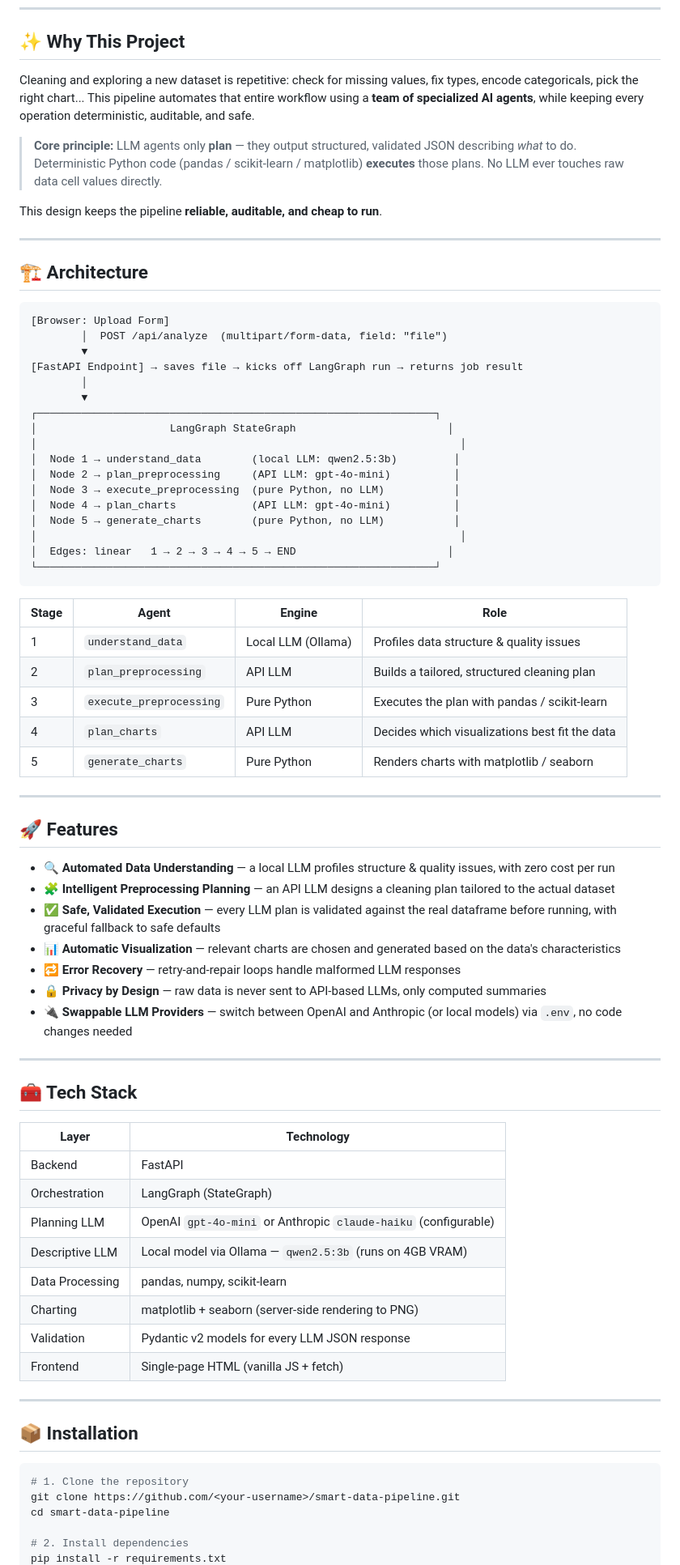
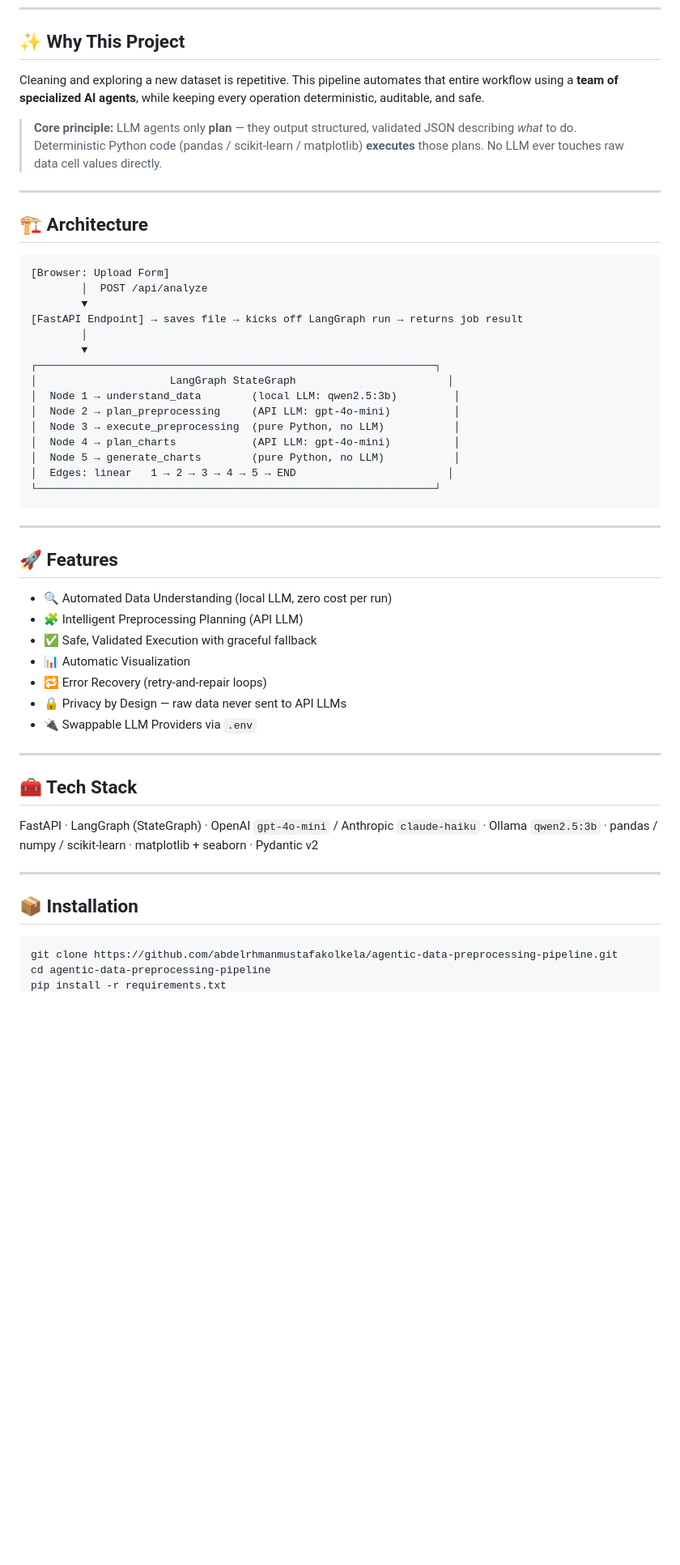
Before and after one commit to abdelrhmanmustafakolkela/agentic-data-preprocessing-pipeline, a Markdown page: README.md, the part around one of its changes. Shown at 81% size. Rendered like a GitHub page; blank space fills up the shorter version.

````diff
--- a/README.md
+++ b/README.md
@@ -13,11 +13,9 @@ A web application where users upload raw data files (`.xlsx` / `.csv`) and a **m
 
 ## ✨ Why This Project
 
-Cleaning and exploring a new dataset is repetitive: check for missing values, fix types, encode categoricals, pick the right chart... This pipeline automates that entire workflow using a **team of specialized AI agents**, while keeping every operation deterministic, auditable, and safe.
+Cleaning and exploring a new dataset is repetitive. This pipeline automates that entire workflow using a **team of specialized AI agents**, while keeping every operation deterministic, auditable, and safe.
 
 > **Core principle:** LLM agents only **plan** — they output structured, validated JSON describing *what* to do. Deterministic Python code (pandas / scikit-learn / matplotlib) **executes** those plans. No LLM ever touches raw data cell values directly.
-
-This design keeps the pipeline **reliable, auditable, and cheap to run**.
 
 ---
 
@@ -25,67 +23,45 @@ This design keeps the pipeline **reliable, auditable, and cheap to run**.
 
 ```
 [Browser: Upload Form]
-        │  POST /api/analyze  (multipart/form-data, field: "file")
+        │  POST /api/analyze
         ▼
 [FastAPI Endpoint] → saves file → kicks off LangGraph run → returns job result
         │
         ▼
 ┌───────────────────────────────────────────────────────────────┐
 │                     LangGraph StateGraph                        │
-│                                                                   │
 │  Node 1 → understand_data        (local LLM: qwen2.5:3b)         │
 │  Node 2 → plan_preprocessing     (API LLM: gpt-4o-mini)          │
 │  Node 3 → execute_preprocessing  (pure Python, no LLM)           │
 │  Node 4 → plan_charts            (API LLM: gpt-4o-mini)          │
 │  Node 5 → generate_charts        (pure Python, no LLM)           │
-│                                                                   │
 │  Edges: linear   1 → 2 → 3 → 4 → 5 → END                        │
 └───────────────────────────────────────────────────────────────┘
 ```
-
-| Stage | Agent | Engine | Role |
-|---|---|---|---|
-| 1 | `understand_data` | Local LLM (Ollama) | Profiles data structure & quality issues |
-| 2 | `plan_preprocessing` | API LLM | Builds a tailored, structured cleaning plan |
-| 3 | `execute_preprocessing` | Pure Python | Executes the plan with pandas / scikit-learn |
-| 4 | `plan_charts` | API LLM | Decides which visualizations best fit the data |
-| 5 | `generate_charts` | Pure Python | Renders charts with matplotlib / seaborn |
 
 ---
 
 ## 🚀 Features
 
-- 🔍 **Automated Data Understanding** — a local LLM profiles structure & quality issues, with zero cost per run
-- 🧩 **Intelligent Preprocessing Planning** — an API LLM designs a cleaning plan tailored to the actual dataset
-- ✅ **Safe, Validated Execution** — every LLM plan is validated against the real dataframe before running, with graceful fallback to safe defaults
-- 📊 **Automatic Visualization** — relevant charts are chosen and generated based on the data's characteristics
-- 🔁 **Error Recovery** — retry-and-repair loops handle malformed LLM responses
-- 🔒 **Privacy by Design** — raw data is never sent to API-based LLMs, only computed summaries
-- 🔌 **Swappable LLM Providers** — switch between OpenAI and Anthropic (or local models) via `.env`, no code changes needed
+- 🔍 Automated Data Understanding (local LLM, zero cost per run)
+- 🧩 Intelligent Preprocessing Planning (API LLM)
+- ✅ Safe, Validated Execution with graceful fallback
+- 📊 Automatic Visualization
+- 🔁 Error Recovery (retry-and-repair loops)
+- 🔒 Privacy by Design — raw data never sent to API LLMs
+- 🔌 Swappable LLM Providers via `.env`
 
 ---
 
 ## 🧰 Tech Stack
 
-| Layer | Technology |
-|---|---|
-| Backend | FastAPI |
-| Orchestration | LangGraph (StateGraph) |
-| Planning LLM | OpenAI `gpt-4o-mini` or Anthropic `claude-haiku` (configurable) |
-| Descriptive LLM | Local model via Ollama — `qwen2.5:3b` (runs on 4GB VRAM) |
-| Data Processing | pandas, numpy, scikit-learn |
-| Charting | matplotlib + seaborn (server-side rendering to PNG) |
-| Validation | Pydantic v2 models for every LLM JSON response |
-| Frontend | Single-page HTML (vanilla JS + fetch) |
+FastAPI · LangGraph (StateGraph) · OpenAI `gpt-4o-mini` / Anthropic `claude-haiku` · Ollama `qwen2.5:3b` · pandas / numpy / scikit-learn · matplotlib + seaborn · Pydantic v2
 
 ---
 
 ## 📦 Installation
 
 ```bash
-# 1. Clone the repository
-git clone https://github.com/<your-username>/smart-data-pipeline.git
-cd smart-data-pipeline
-
-# 2. Install dependencies
+git clone https://github.com/abdelrhmanmustafakolkela/agentic-data-preprocessing-pipeline.git
+cd agentic-data-preprocessing-pipeline
 pip install -r requirements.txt
````
Also changed, not shown: other parts of README.md (+34 -67 lines).
